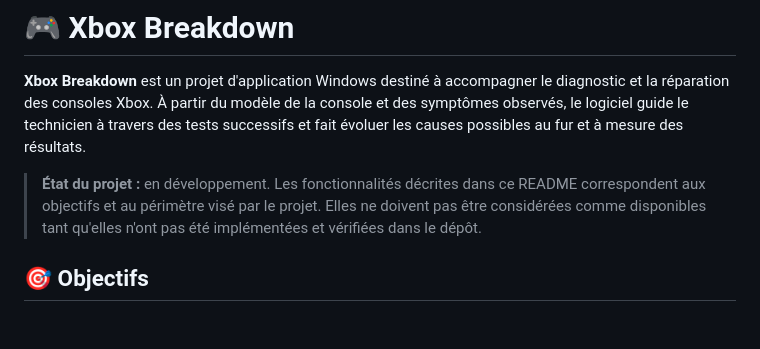
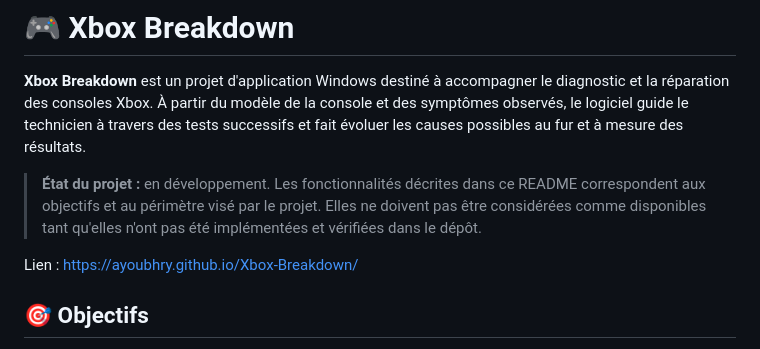
Before and after one commit to ayoubhry/Xbox-Breakdown, a Markdown page: README.md, the part around the change. Drawn GitHub-style; blank space fills up the shorter version.

```diff
--- a/README.md
+++ b/README.md
@@ -10,6 +10,8 @@ possibles au fur et à mesure des résultats.
 > dans ce README correspondent aux objectifs et au périmètre visé par le
 > projet. Elles ne doivent pas être considérées comme disponibles tant
 > qu'elles n'ont pas été implémentées et vérifiées dans le dépôt.
+
+Lien : https://ayoubhry.github.io/Xbox-Breakdown/
 
 ## 🎯 Objectifs
 
```
